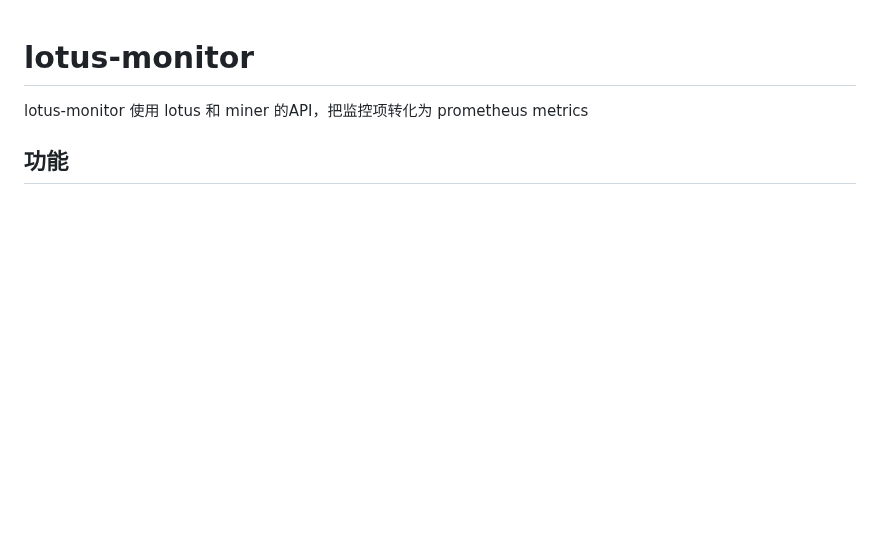
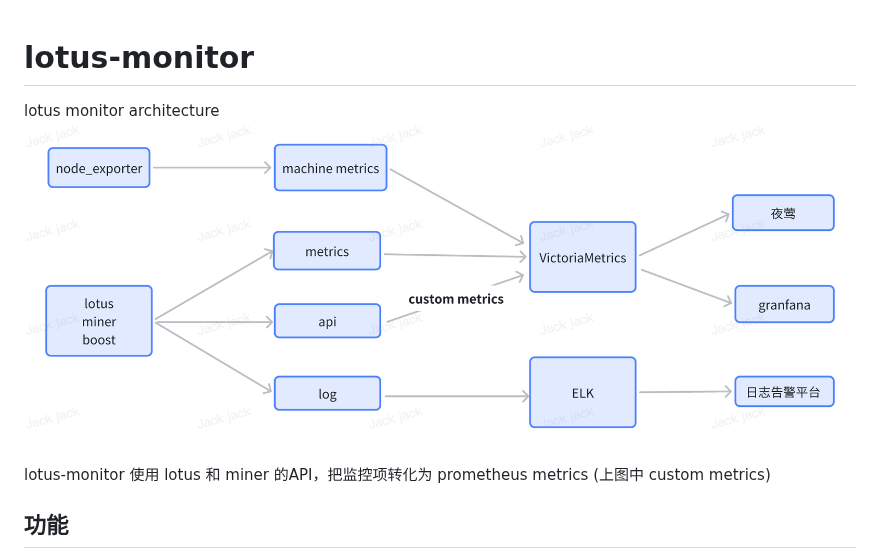
Before and after one commit to gh-efforts/lotus-monitor, a Markdown page: README.md, the part around the change. GitHub-like rendering; pictures changed too: monitor-architecture.png (added); blank space fills up the shorter version.

```diff
--- a/README.md
+++ b/README.md
@@ -1,5 +1,8 @@
 # lotus-monitor
-lotus-monitor 使用 lotus 和 miner 的API，把监控项转化为 prometheus metrics
+lotus monitor architecture
+![monitor-architecture](./monitor-architecture.png)
+
+lotus-monitor 使用 lotus 和 miner 的API，把监控项转化为 prometheus metrics (上图中 custom metrics)
 
 ## 功能
 - block count
```
